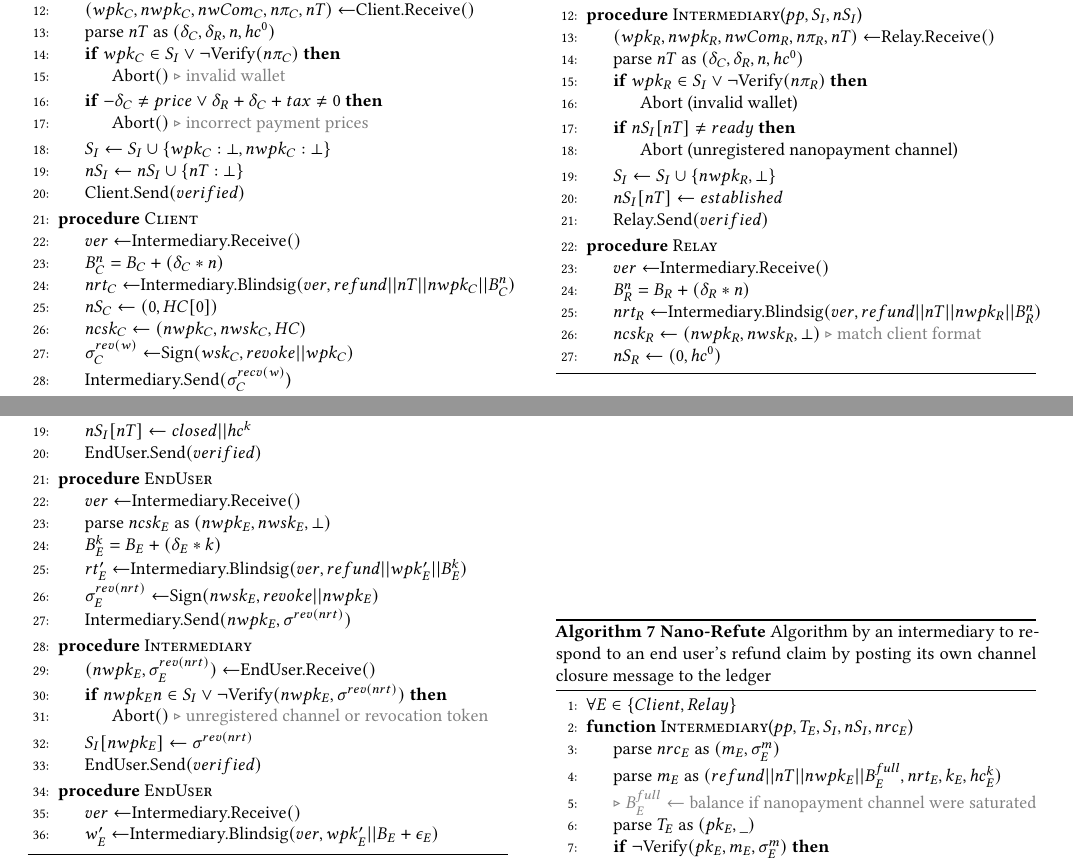
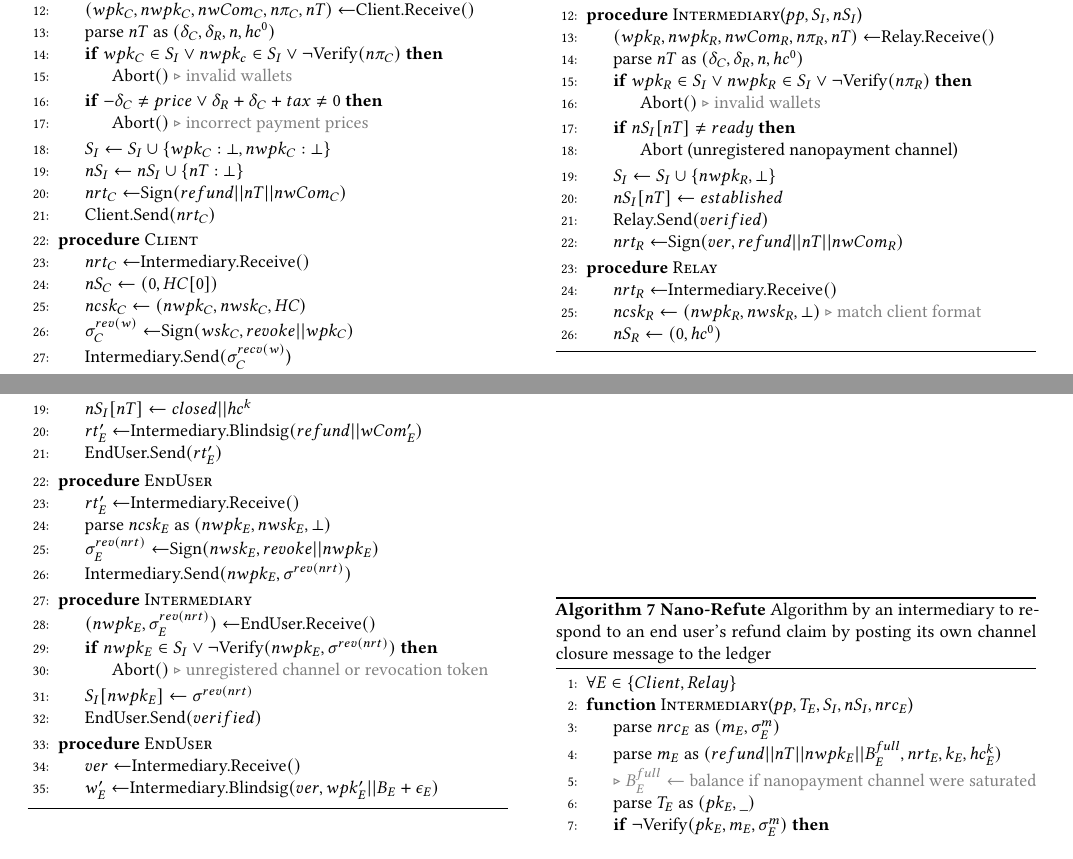
Before and after one commit to thiennamdinh/moneTor, a LaTeX paper (paper/main.tex, which reads paper/sections/algorithms.tex): two parts of pages 14 and 15 of 17, joined at a grey line, cut so that both start at the same text, the shorter picture padded with empty space. Compiled offline with pdfLaTeX.

Commit message:
fixed unnecessary blind signature problems

```diff
--- a/paper/sections/algorithms.tex
+++ b/paper/sections/algorithms.tex
@@ -118,21 +118,20 @@ message
     \Procedure{Intermediary}{$pp, S_I, nS_I$}
       \State{$(wpk_C, nwpk_C, nwCom_C, n\pi_C, nT) \gets $Client.Receive$()$}
       \State{parse $nT$ as $(\delta_C, \delta_R, n, hc^0)$}
-      \If{$wpk_C \in S_I \vee \neg $Verify$(n\pi_C)$}
-        \State{Abort$()$ \Comment{invalid wallet}}
+      \If{$wpk_C \in S_I \vee nwpk_c \in S_I \vee \neg $Verify$(n\pi_C)$}
+        \State{Abort$()$ \Comment{invalid wallets}}
       \EndIf{}
       \If{$-\delta_C \ne price \vee \delta_R + \delta_C + tax \ne 0$}
         \State{Abort$()$ \Comment{incorrect payment prices}}
       \EndIf{}
       \State{$S_I \gets S_I \cup \{wpk_C : \bot, nwpk_C: \bot\}$}
       \State{$nS_I \gets nS_I \cup \{nT : \bot\}$}
-      \State{Client.Send$(verified)$}
+      \State{$nrt_C \gets $Sign$(refund || nT || nwCom_C)$}
+      \State{Client.Send$(nrt_C)$}
     \EndProcedure{}
 
     \Procedure{Client}{}
-      \State{$ver \gets $Intermediary.Receive$()$}
-      \State{$B^n_C = B_C + (\delta_C * n)$}
-      \State{$nrt_C \gets $Intermediary.Blindsig$(ver, refund || nT || nwpk_C || B^n_C)$}
+      \State{$nrt_C \gets $Intermediary.Receive$()$}
       \State{$nS_C \gets (0, HC[0])$}
       \State{$ncsk_C \gets (nwpk_C, nwsk_C, HC)$}
       \State{$\sigma^{rev(w)}_C \gets $Sign$(wsk_C, revoke||wpk_C)$}
@@ -178,8 +177,8 @@ message
     \Procedure{Intermediary}{$pp, S_I, nS_I$}
       \State{$(wpk_R, nwpk_R, nwCom_R, n\pi_R, nT) \gets $Relay.Receive$()$}
       \State{parse $nT$ as $(\delta_C, \delta_R, n, hc^0)$}
-      \If{$wpk_R \in S_I \vee \neg $Verify$(n\pi_R)$}
-        \State{Abort (invalid wallet)}
+      \If{$wpk_R \in S_I \vee nwpk_R \in S_I \vee \neg $Verify$(n\pi_R)$}
+        \State{Abort$()$ \Comment{invalid wallets}}
       \EndIf{}
       \If{$nS_I[nT] \ne ready$}
         \State{Abort (unregistered nanopayment channel)}
@@ -187,12 +186,11 @@ message
       \State{$S_I \gets S_I \cup \{nwpk_R, \bot\}$}
       \State{$nS_I[nT] \gets established$}
       \State{Relay.Send$(verified)$}
+      \State{$nrt_R \gets $Sign$(ver, refund || nT || nwCom_R)$}
     \EndProcedure{}
 
     \Procedure{Relay}{}
-      \State{$ver \gets $Intermediary.Receive$()$}
-      \State{$B^n_R = B_R + (\delta_R * n)$}
-      \State{$nrt_R \gets $Intermediary.Blindsig$(ver, refund || nT || nwpk_R || B^n_R)$}
+      \State{$nrt_R \gets $Intermediary.Receive$()$}
       \State{$ncsk_R \gets (nwpk_R, nwsk_R, \bot)$} \Comment{match client format}
       \State{$nS_R \gets (0, hc^0)$}
     \EndProcedure{}
@@ -259,21 +257,20 @@ message
         \State{Abort$()$ \Comment{invalid payment hash chain}}
       \EndIf{}
       \State{$nS_I[nT] \gets closed||hc^k$}
-      \State{EndUser.Send$(verified)$}
+      \State{$rt'_E \gets $Intermediary.Blindsig$(refund || wCom'_E)$}
+      \State{EndUser.Send$(rt'_E)$}
     \EndProcedure{}
 
     \Procedure{EndUser}{}
-      \State{$ver \gets $Intermediary.Receive$()$}
+      \State{$rt'_E \gets $Intermediary.Receive$()$}
       \State{parse $ncsk_E$ as $(nwpk_E, nwsk_E, \bot)$}
-      \State{$B^k_E = B_E + (\delta_E * k)$}
-      \State{$rt'_E \gets $Intermediary.Blindsig$(ver, refund || wpk'_E || B^k_E)$}
       \State{$\sigma^{rev(nrt)}_E \gets $Sign$(nwsk_E, revoke||nwpk_E)$}
       \State{Intermediary.Send$(nwpk_E, \sigma^{rev(nrt)})$}
     \EndProcedure{}
 
     \Procedure{Intermediary}{}
       \State{$(nwpk_E, \sigma^{rev(nrt)}_E) \gets $EndUser.Receive$()$}
-      \If{$nwpk_E n\in S_I \vee \neg $Verify$(nwpk_E, \sigma^{rev(nrt)})$}
+      \If{$nwpk_E \in S_I \vee \neg $Verify$(nwpk_E, \sigma^{rev(nrt)})$}
         \State{Abort$()$ \Comment{unregistered channel or revocation token}}
       \EndIf{}
       \State{$S_I[nwpk_E] \gets \sigma^{rev(nrt)}$}
```
Also changed, not shown: 2 other files.
